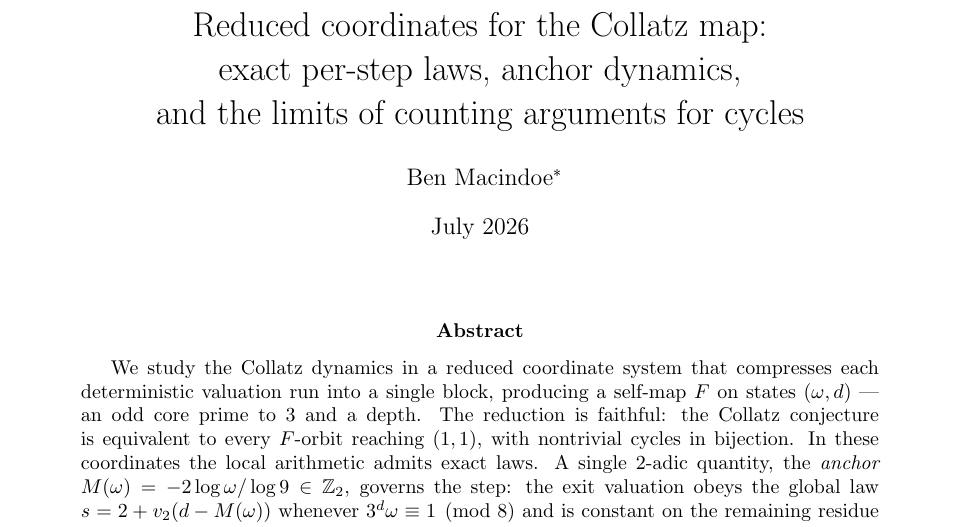
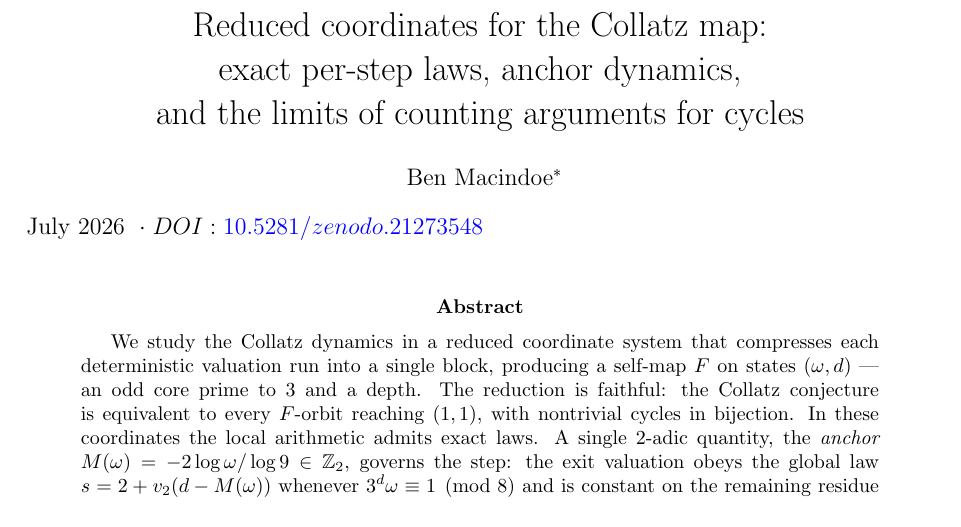
Before and after one commit to macindoe/collatz, a LaTeX paper (paper/collatz-reduced-v1.tex): part of page 1 of 10, cut so that both start at the same text. The pictures show the PDF file paper/collatz-reduced-v1.pdf that the author committed with the source.

Commit message:
v1: Zenodo DOI 10.5281/zenodo.21273548 stamped on title page

```diff
--- a/paper/collatz-reduced-v1.tex
+++ b/paper/collatz-reduced-v1.tex
@@ -23,7 +23,7 @@
 
 \title{Reduced coordinates for the Collatz map:\\ exact per-step laws, anchor dynamics,\\ and the limits of counting arguments for cycles}
 \author{Ben Macindoe\thanks{\texttt{macindoebenjamin@gmail.com}. Developed through extensive AI-assisted research (Claude, Anthropic); the division of labor and the verification protocol are stated in Appendix~\ref{app:method}.}}
-\date{July 2026}
+\date{July 2026 \;\cdot\; DOI: \href{https://doi.org/10.5281/zenodo.21273548}{10.5281/zenodo.21273548}}
 
 \begin{document}
 \maketitle
```
Also changed, not shown: paper/collatz-reduced-v1.pdf.
